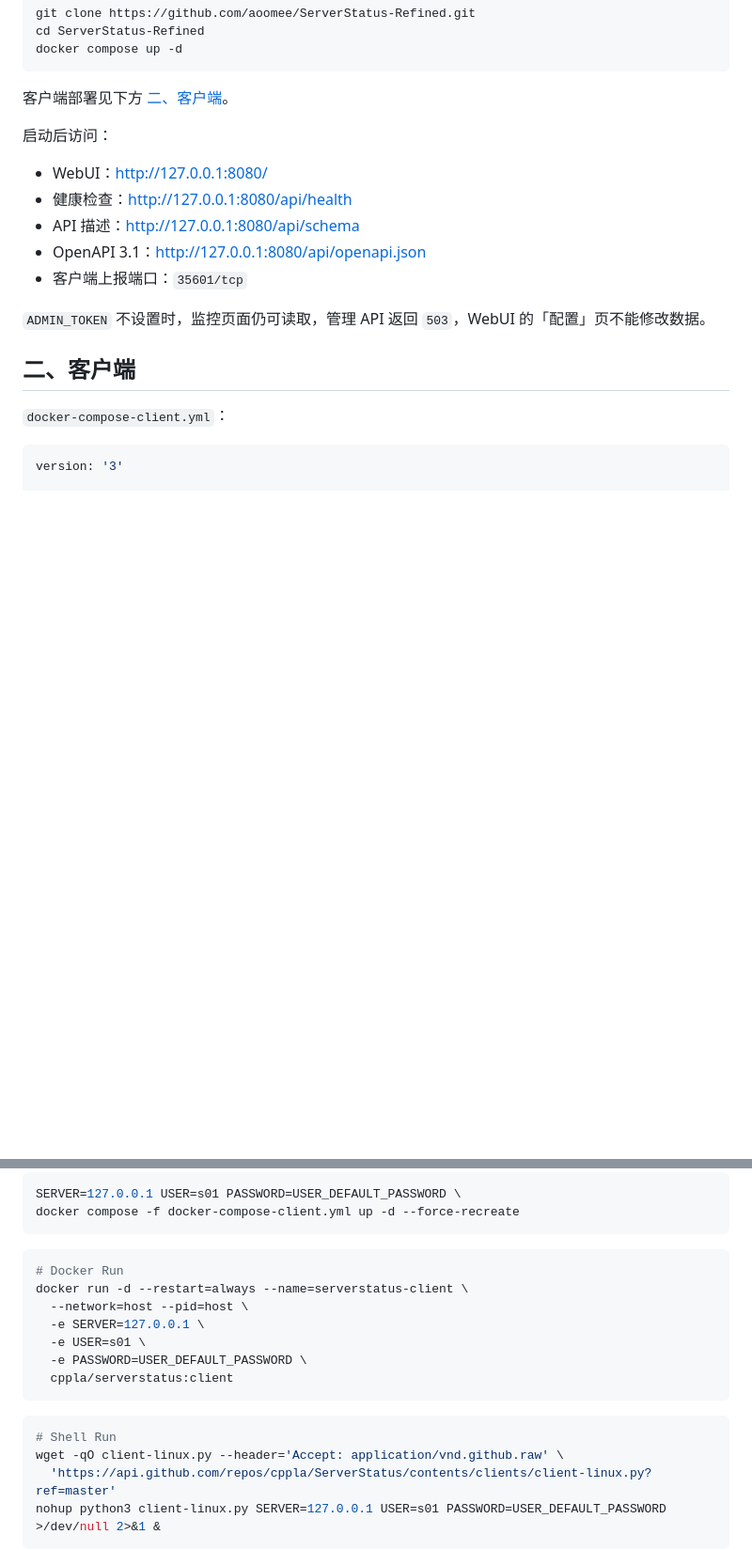
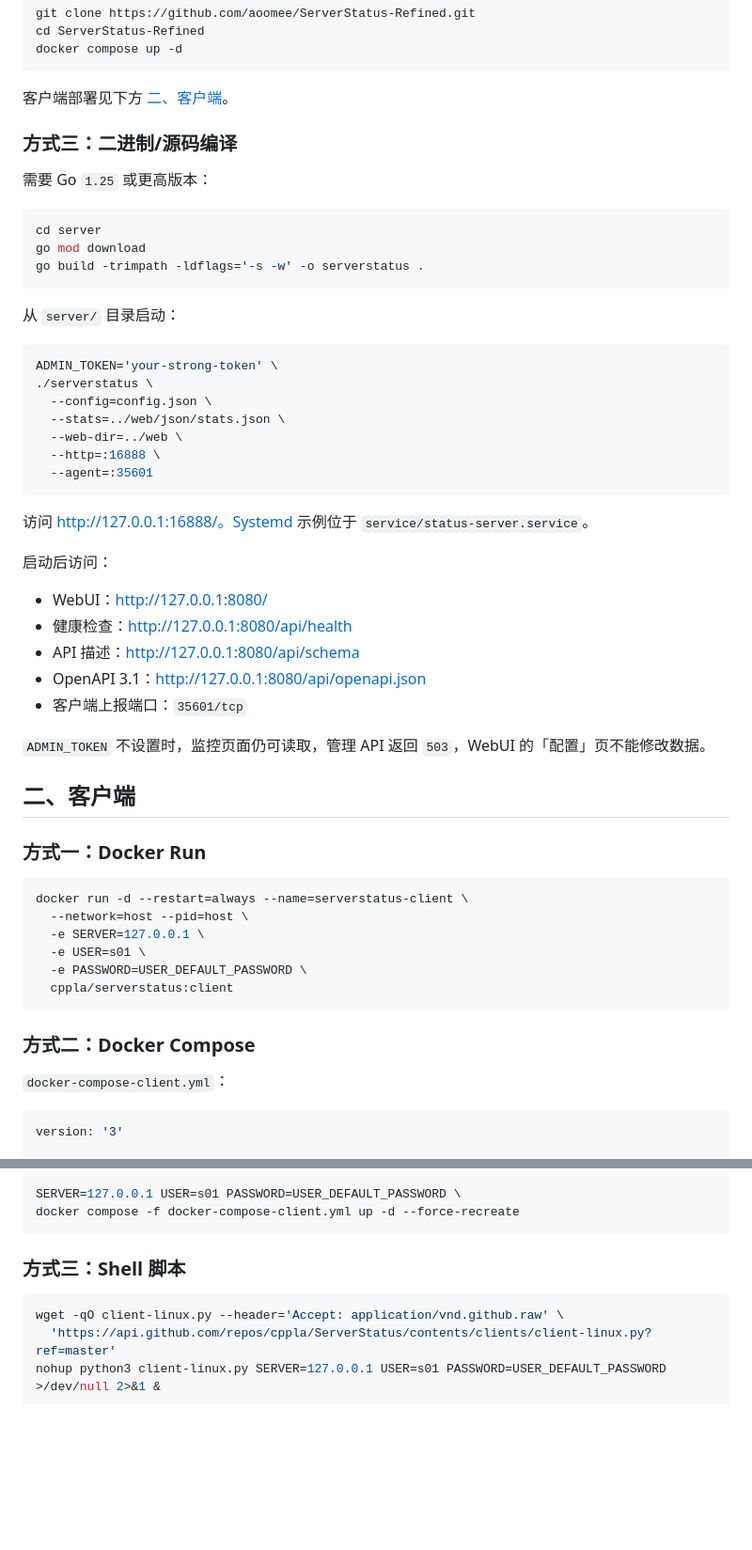
Before and after one commit to aoomee/ServerStatus-Refined, a Markdown page: README.md, 2 parts joined by grey strips. Shown at 94% size. GitHub-like rendering; blank space fills up the shorter version.

Commit message:
三种部署方式依次排列：Docker Run / Compose / 二进制

````diff
--- a/README.md
+++ b/README.md
@@ -62,6 +62,30 @@ docker compose up -d
 
 客户端部署见下方 [二、客户端](#二客户端)。
 
+### 方式三：二进制/源码编译
+
+需要 Go `1.25` 或更高版本：
+
+```bash
+cd server
+go mod download
+go build -trimpath -ldflags='-s -w' -o serverstatus .
+```
+
+从 `server/` 目录启动：
+
+```bash
+ADMIN_TOKEN='your-strong-token' \
+./serverstatus \
+  --config=config.json \
+  --stats=../web/json/stats.json \
+  --web-dir=../web \
+  --http=:16888 \
+  --agent=:35601
+```
+
+访问 http://127.0.0.1:16888/。Systemd 示例位于 `service/status-server.service`。
+
 
 启动后访问：
 
@@ -74,6 +98,19 @@ docker compose up -d
 `ADMIN_TOKEN` 不设置时，监控页面仍可读取，管理 API 返回 `503`，WebUI 的「配置」页不能修改数据。
 
 ## 二、客户端
+
+### 方式一：Docker Run
+
+```bash
+docker run -d --restart=always --name=serverstatus-client \
+  --network=host --pid=host \
+  -e SERVER=127.0.0.1 \
+  -e USER=s01 \
+  -e PASSWORD=USER_DEFAULT_PASSWORD \
+  cppla/serverstatus:client
+```
+
+### 方式二：Docker Compose
 
 `docker-compose-client.yml`：
 
@@ -98,18 +135,9 @@ SERVER=127.0.0.1 USER=s01 PASSWORD=USER_DEFAULT_PASSWORD \
 docker compose -f docker-compose-client.yml up -d --force-recreate
 ```
 
-```bash
-# Docker Run
-docker run -d --restart=always --name=serverstatus-client \
-  --network=host --pid=host \
-  -e SERVER=127.0.0.1 \
-  -e USER=s01 \
-  -e PASSWORD=USER_DEFAULT_PASSWORD \
-  cppla/serverstatus:client
-```
+### 方式三：Shell 脚本
 
 ```bash
-# Shell Run
 wget -qO client-linux.py --header='Accept: application/vnd.github.raw' \
   'https://api.github.com/repos/cppla/ServerStatus/contents/clients/client-linux.py?ref=master'
 nohup python3 client-linux.py SERVER=127.0.0.1 USER=s01 PASSWORD=USER_DEFAULT_PASSWORD >/dev/null 2>&1 &
````
